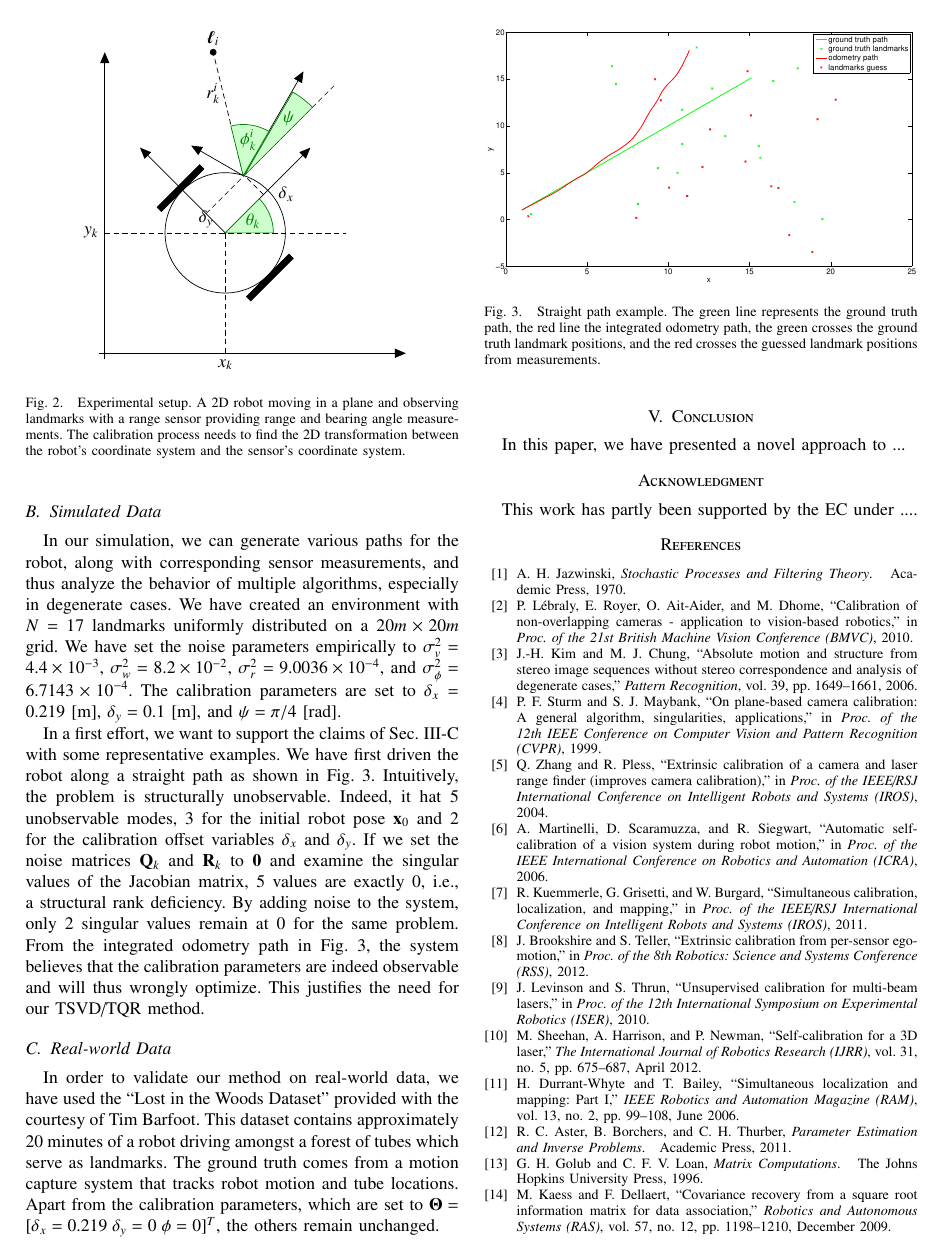
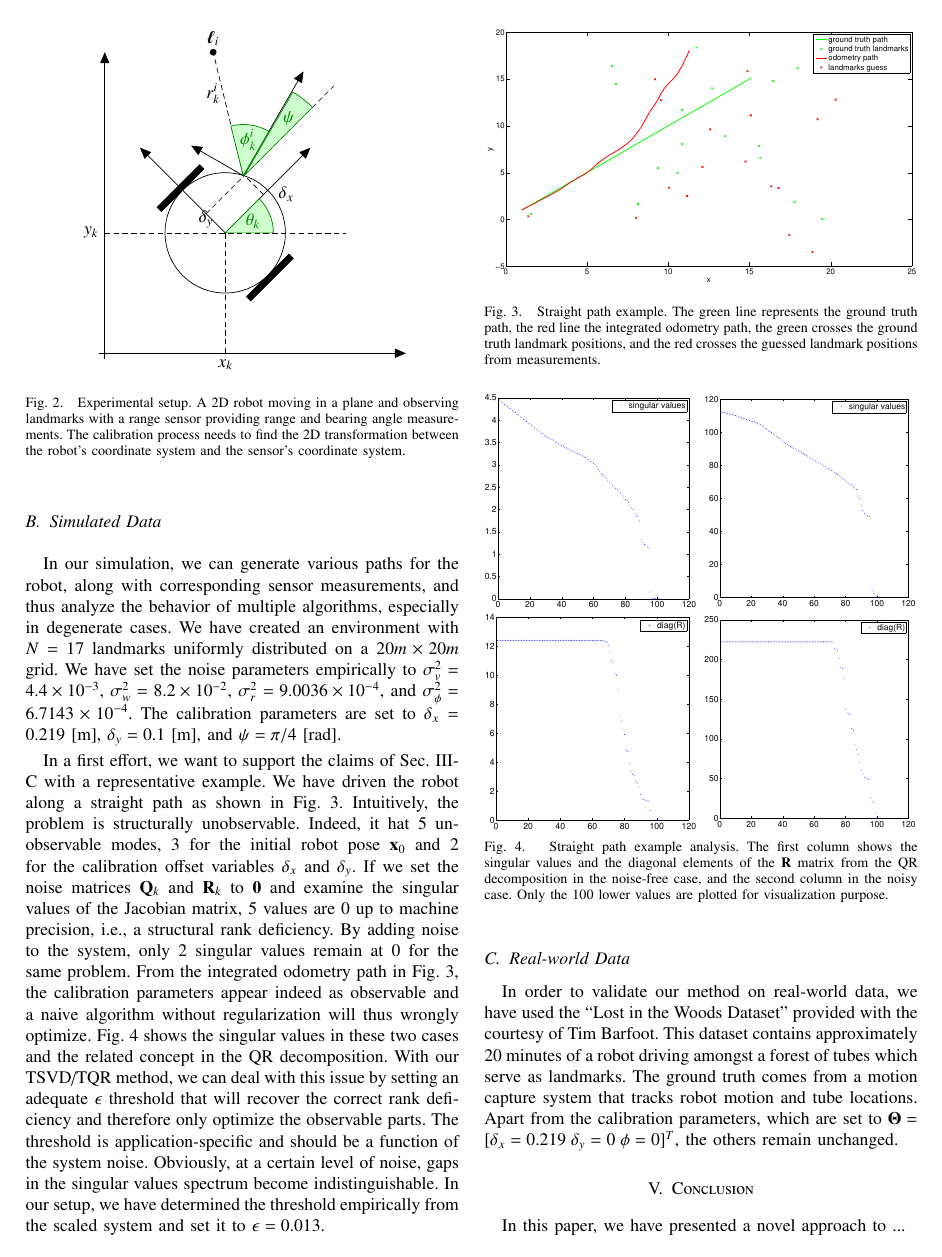
Before and after one commit to jmaye/self-calib, a LaTeX paper (papers/ivs13/main.tex, which reads papers/ivs13/src/experiments.tex): page 6 of 7. Compiled offline with pdfLaTeX.

Commit message:
update paper

```diff
--- a/papers/ivs13/src/experiments.tex
+++ b/papers/ivs13/src/experiments.tex
@@ -168,17 +168,26 @@ $\sigma^2_\phi=6.7143\times 10^{-4}$. The calibration parameters are set to
 $\delta_x=0.219$ [m], $\delta_y=0.1$ [m], and $\psi=\pi/4$ [rad].
 
 In a first effort, we want to support the claims of Sec.~\ref{sec:tsvd} with
-some representative examples. We have first driven the robot along a straight
+a representative example. We have driven the robot along a straight
 path as shown in Fig.~\ref{fig:straight-path}. Intuitively, the problem is
 structurally unobservable. Indeed, it hat 5 unobservable modes, 3 for the
 initial robot pose $\mathbf{x}_0$ and 2 for the calibration offset variables
 $\delta_x$ and $\delta_y$. If we set the noise matrices $\mathbf{Q}_k$ and
 $\mathbf{R}_k$ to $\mathbf{0}$ and examine the singular values of the Jacobian
-matrix, 5 values are exactly $0$, i.e., a structural rank deficiency. By adding
-noise to the system, only 2 singular values remain at $0$ for the same problem.
-From the integrated odometry path in Fig.~\ref{fig:straight-path}, the
-system believes that the calibration parameters are indeed observable and will
-thus wrongly optimize. This justifies the need for our TSVD/TQR method.
+matrix, 5 values are $0$ up to machine precision, i.e., a structural rank
+deficiency. By adding noise to the system, only 2 singular values remain at $0$
+for the same problem. From the integrated odometry path in
+Fig.~\ref{fig:straight-path}, the calibration parameters appear indeed as
+observable and a naive algorithm without regularization will thus wrongly
+optimize. Fig.~\ref{fig:straight-path-analysis} shows the singular values in
+these two cases and the related concept in the QR decomposition. With our
+TSVD/TQR method, we can deal with this issue by setting an adequate $\epsilon$
+threshold that will recover the correct rank deficiency and therefore only
+optimize the observable parts. The threshold is application-specific and should
+be a function of the system noise. Obviously, at a certain level of noise, gaps
+in the singular values spectrum become indistinguishable. In our setup, we have
+determined the threshold empirically from the scaled system and set it to
+$\epsilon=0.013$.
 
 \begin{figure}[t]
 \centering
@@ -188,6 +197,31 @@ thus wrongly optimize. This justifies the need for our TSVD/TQR method.
   truth landmark positions, and the red crosses the guessed landmark positions
   from measurements.}
 \label{fig:straight-path}
+\end{figure}
+
+\begin{figure}[t]
+\centering
+\begin{minipage}{.492\columnwidth}
+  \centering
+  \includegraphics[width=\columnwidth]{fig/straight-path-noisefree-svd.eps}
+\end{minipage}
+\begin{minipage}{.492\columnwidth}
+  \centering
+  \includegraphics[width=\columnwidth]{fig/straight-path-svd.eps}
+\end{minipage}
+\begin{minipage}{.492\columnwidth}
+  \centering
+  \includegraphics[width=\columnwidth]{fig/straight-path-noisefree-spqr.eps}
+\end{minipage}
+\begin{minipage}{.492\columnwidth}
+  \centering
+  \includegraphics[width=\columnwidth]{fig/straight-path-spqr.eps}
+\end{minipage}
+\caption{Straight path example analysis. The first column shows the singular
+  values and the diagonal elements of the $\mathbf{R}$ matrix from the QR
+  decomposition in the noise-free case, and the second column in the noisy
+  case. Only the 100 lower values are plotted for visualization purpose.}
+\label{fig:straight-path-analysis}
 \end{figure}
 
 %In a first experiment, we have driven the robot along a straight path a $100$
```
Also changed, not shown: papers/ivs13/fig/straight-path-noisefree-spqr-scaled.eps (added), papers/ivs13/fig/straight-path-noisefree-spqr.eps (added), papers/ivs13/fig/straight-path-noisefree-svd-scaled.eps (added), papers/ivs13/fig/straight-path-noisefree-svd.eps (added), papers/ivs13/fig/straight-path-spqr-scaled.eps (added), papers/ivs13/fig/straight-path-spqr.eps (added), papers/ivs13/fig/straight-path-svd-scaled.eps (added), papers/ivs13/fig/straight-path-svd.eps (added).
